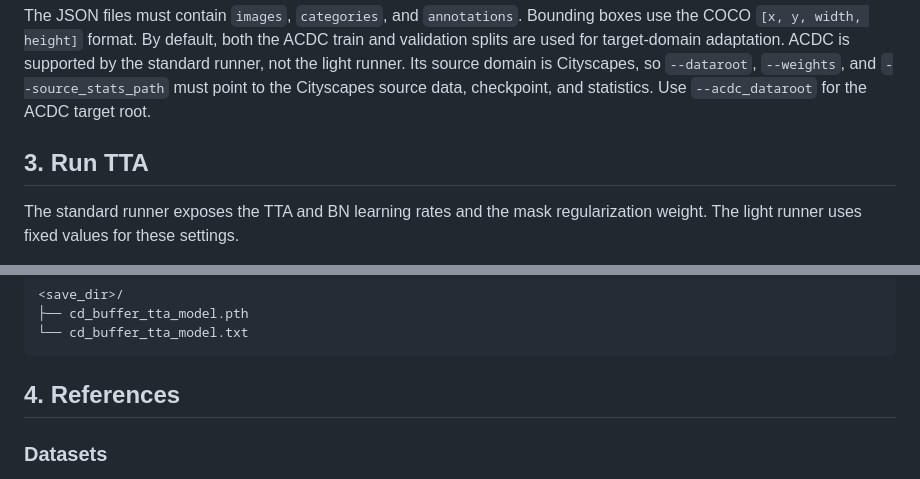
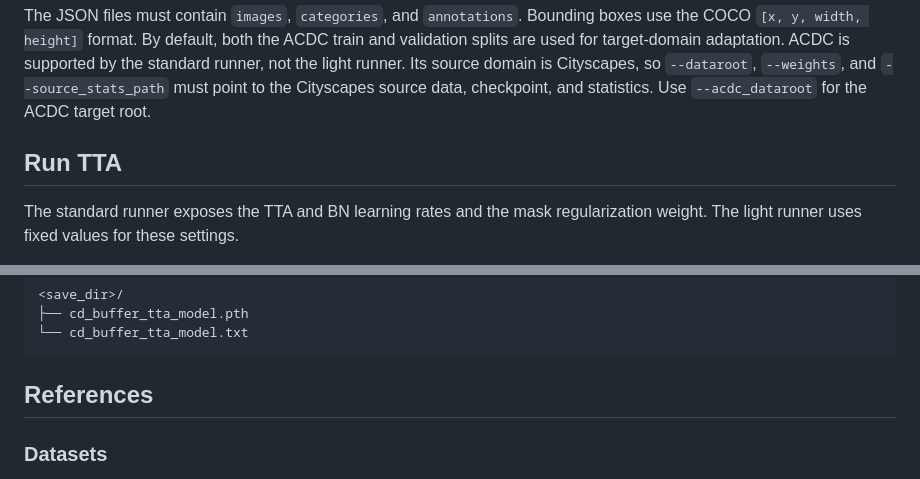
Before and after one commit to wkfsksdl99/cd_buffer, a Markdown page: README.md, 2 parts joined by grey strips. Rendered like a GitHub page.

````diff
--- a/README.md
+++ b/README.md
@@ -176,7 +176,7 @@ ACDC_dataset/
 
 The JSON files must contain `images`, `categories`, and `annotations`. Bounding boxes use the COCO `[x, y, width, height]` format. By default, both the ACDC train and validation splits are used for target-domain adaptation. ACDC is supported by the standard runner, not the light runner. Its source domain is Cityscapes, so `--dataroot`, `--weights`, and `--source_stats_path` must point to the Cityscapes source data, checkpoint, and statistics. Use `--acdc_dataroot` for the ACDC target root.
 
-## 3. Run TTA
+## Run TTA
 
 The standard runner exposes the TTA and BN learning rates and the mask regularization weight. The light runner uses fixed values for these settings.
 
@@ -261,7 +261,7 @@ The output directory contains:
 └── cd_buffer_tta_model.txt
 ```
 
-## 4. References
+## References
 
 ### Datasets
 
````
Also changed, not shown: other parts of README.md (+4 -4 lines).
